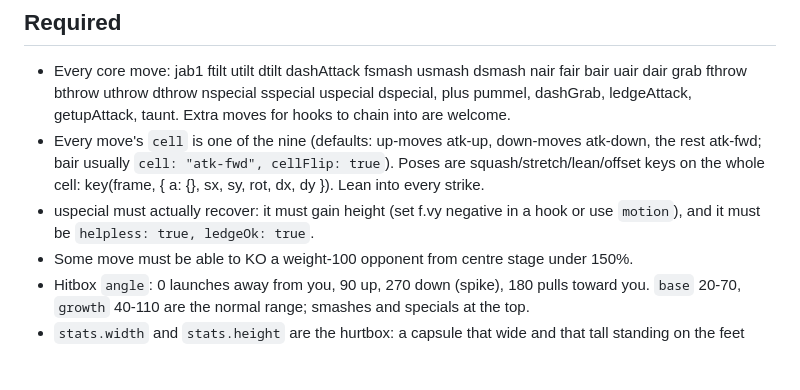
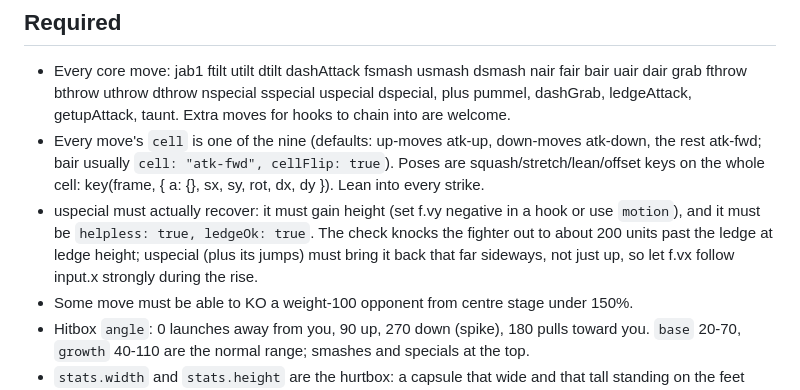
Before and after one commit to BSchoolland/super-sketch-dudes, a Markdown page: forge/PROMPT-module.md, the part around the change. Rendered like a GitHub page; blank space fills up the shorter version.

Commit message:
forge: recovery distance in the module prompt, report
Co-Authored-By: Claude Opus 5.5 <noreply@anthropic.com>

```diff
--- a/forge/PROMPT-module.md
+++ b/forge/PROMPT-module.md
@@ -45,7 +45,9 @@ Determinism is non-negotiable (every client re-runs your code and must get ident
   atk-fwd; bair usually `cell: "atk-fwd", cellFlip: true`). Poses are squash/stretch/lean/offset
   keys on the whole cell: key(frame, { a: {}, sx, sy, rot, dx, dy }). Lean into every strike.
 - uspecial must actually recover: it must gain height (set f.vy negative in a hook or use
-  `motion`), and it must be `helpless: true, ledgeOk: true`.
+  `motion`), and it must be `helpless: true, ledgeOk: true`. The check knocks the fighter out to
+  about 200 units past the ledge at ledge height; uspecial (plus its jumps) must bring it back
+  that far sideways, not just up, so let f.vx follow input.x strongly during the rise.
 - Some move must be able to KO a weight-100 opponent from centre stage under 150%.
 - Hitbox `angle`: 0 launches away from you, 90 up, 270 down (spike), 180 pulls toward you.
   `base` 20-70, `growth` 40-110 are the normal range; smashes and specials at the top.
```
Also changed, not shown: REPORT-forge.md (added, +93 -0 lines).
